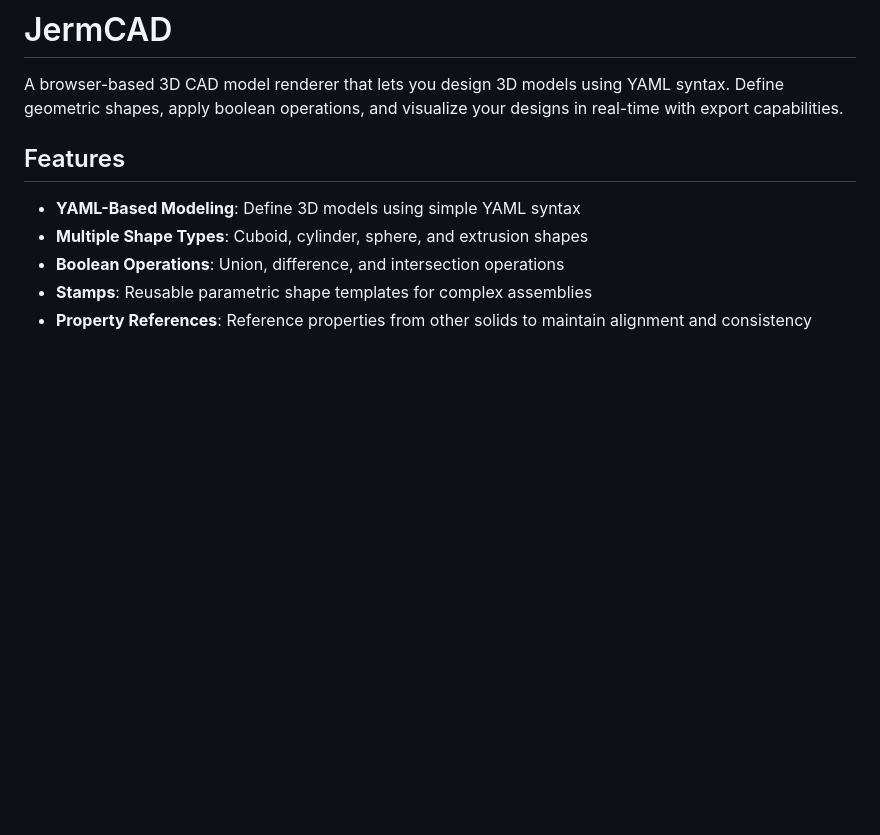
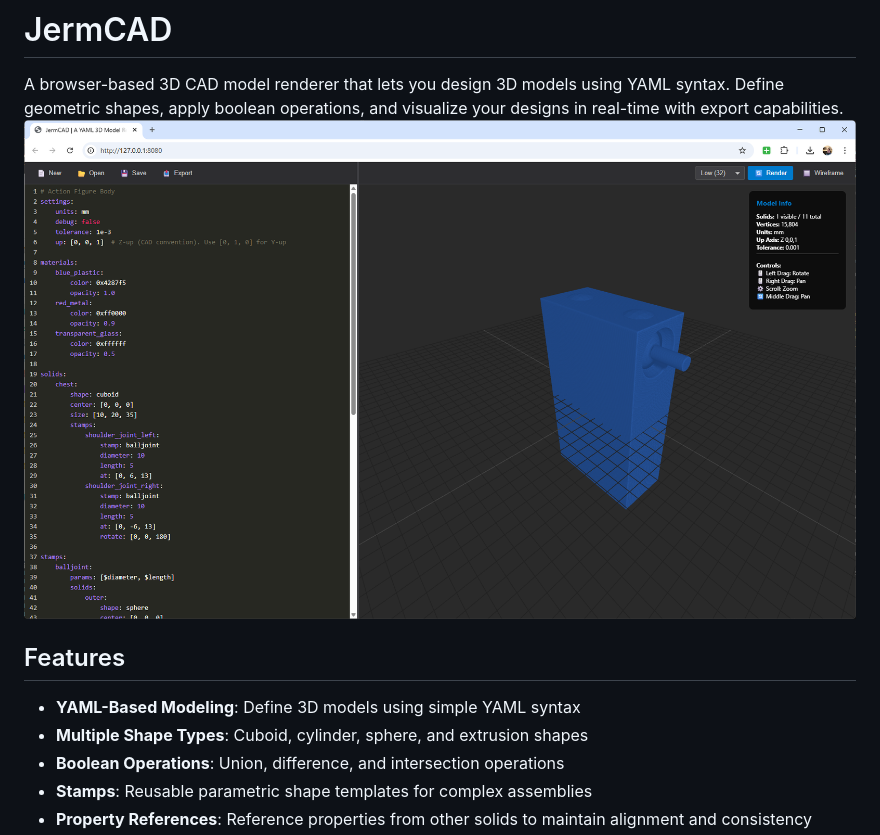
Before and after one commit to jeremyaboyd/jerm-cad, a Markdown page: README.md, the part around the change. GitHub-like rendering; pictures changed too: screenshot.png (added); blank space fills up the shorter version.

Commit message:
add screenshot to readme

```diff
--- a/README.md
+++ b/README.md
@@ -1,6 +1,7 @@
 # JermCAD
 
 A browser-based 3D CAD model renderer that lets you design 3D models using YAML syntax. Define geometric shapes, apply boolean operations, and visualize your designs in real-time with export capabilities.
+![Screenshot of JermCAD](screenshot.png)
 
 ## Features
 
```
